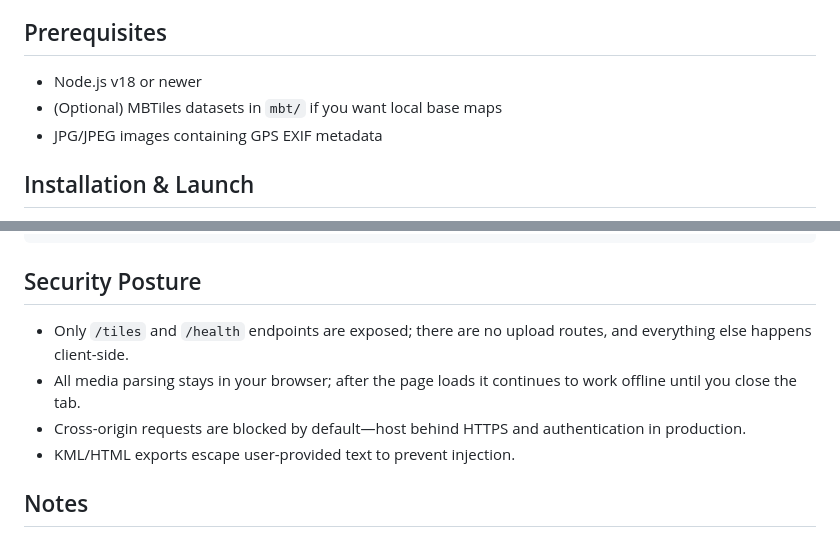
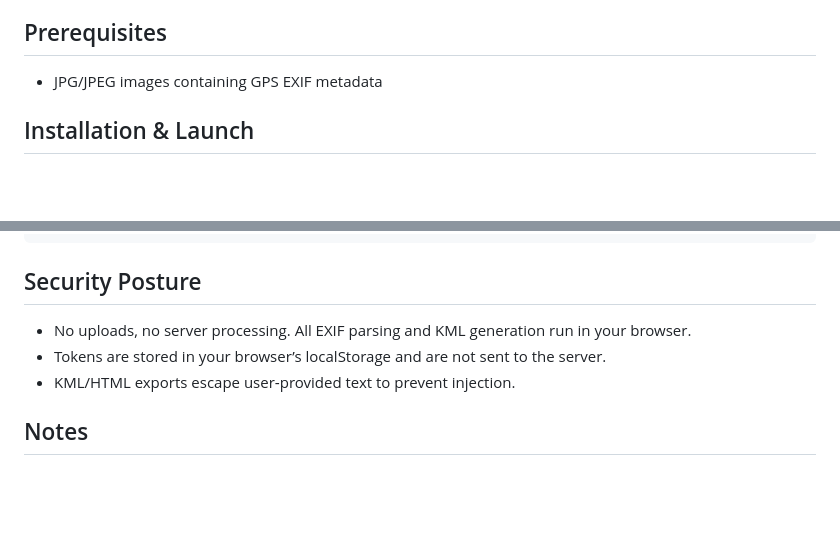
Before and after one commit to MaineSkyPixels/Metainfo-Mapper, a Markdown page: README.md, 2 parts joined by grey strips. Drawn GitHub-style; blank space fills up the shorter version.

Commit message:
Cloudflare README: static deployment, no MBTiles/server

```diff
--- a/README.md
+++ b/README.md
@@ -12,8 +12,6 @@ Secure web-hosted viewer for plotting drone imagery metadata while keeping every
 
 ## Prerequisites
 
-- Node.js v18 or newer
-- (Optional) MBTiles datasets in `mbt/` if you want local base maps
 - JPG/JPEG images containing GPS EXIF metadata
 
 ## Installation & Launch
@@ -104,10 +102,9 @@ Web/
 
 ## Security Posture
 
-- Only `/tiles` and `/health` endpoints are exposed; there are no upload routes, and everything else happens client-side.
-- All media parsing stays in your browser; after the page loads it continues to work offline until you close the tab.
-- Cross-origin requests are blocked by default—host behind HTTPS and authentication in production.
-- KML/HTML exports escape user-provided text to prevent injection.
+- No uploads, no server processing. All EXIF parsing and KML generation run in your browser.
+- Tokens are stored in your browser’s localStorage and are not sent to the server.
+- KML/HTML exports escape user‑provided text to prevent injection.
 
 ## Notes
 
```
